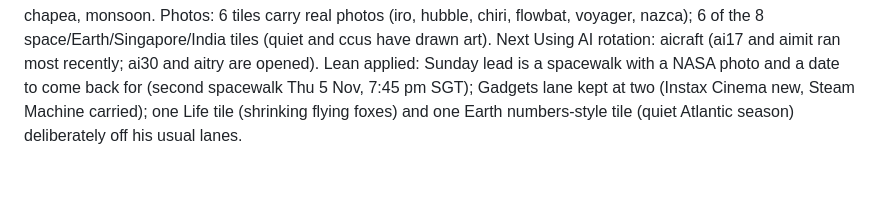
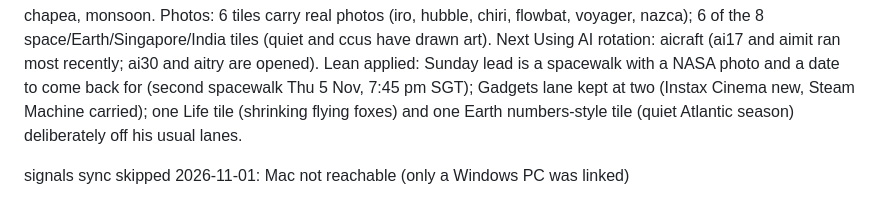
Before and after one commit to manav-singhania/frontier, a Markdown page: signals/latest.md, the part around the change. GitHub-like rendering; blank space fills up the shorter version.

Commit message:
signals: sync skipped 2026-11-01, Mac not reachable
Co-Authored-By: Claude Fable 5.1 <noreply@anthropic.com>
Claude-Session: https://claude.ai/code/session_01BqQJSn4DqrA2LQ6x8PHCEK

```diff
--- a/signals/latest.md
+++ b/signals/latest.md
@@ -78,3 +78,5 @@ Retired for being opened: none (Opened list mars, fabric, sat, artemis, aitry, d
 Dropped by the one-week rule: ai17 (first 2026-10-25). Rotated out unopened: gslv, catneb, vega, nusai, heat, slit, analogue, cheshire, seaspider, stack, chapea, monsoon.
 Photos: 6 tiles carry real photos (iro, hubble, chiri, flowbat, voyager, nazca); 6 of the 8 space/Earth/Singapore/India tiles (quiet and ccus have drawn art). Next Using AI rotation: aicraft (ai17 and aimit ran most recently; ai30 and aitry are opened).
 Lean applied: Sunday lead is a spacewalk with a NASA photo and a date to come back for (second spacewalk Thu 5 Nov, 7:45 pm SGT); Gadgets lane kept at two (Instax Cinema new, Steam Machine carried); one Life tile (shrinking flying foxes) and one Earth numbers-style tile (quiet Atlantic season) deliberately off his usual lanes.
+
+signals sync skipped 2026-11-01: Mac not reachable (only a Windows PC was linked)
```
